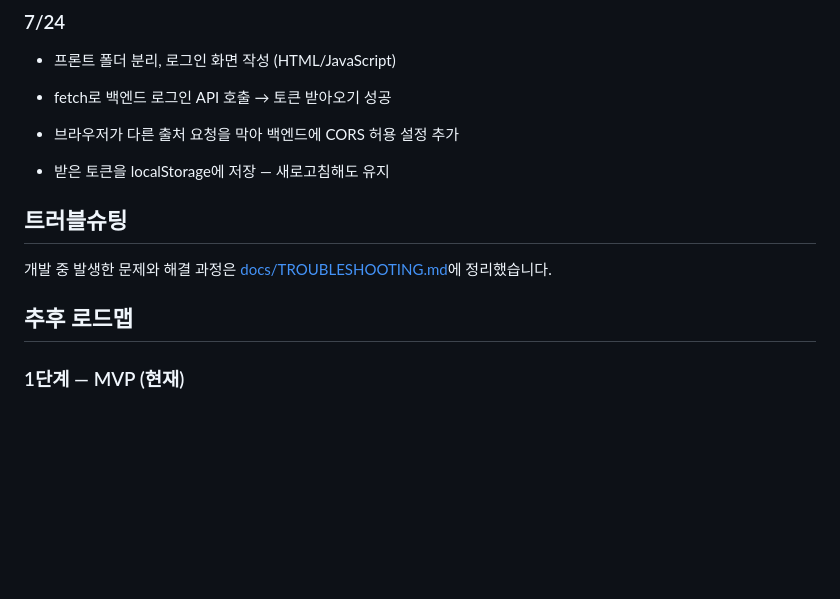
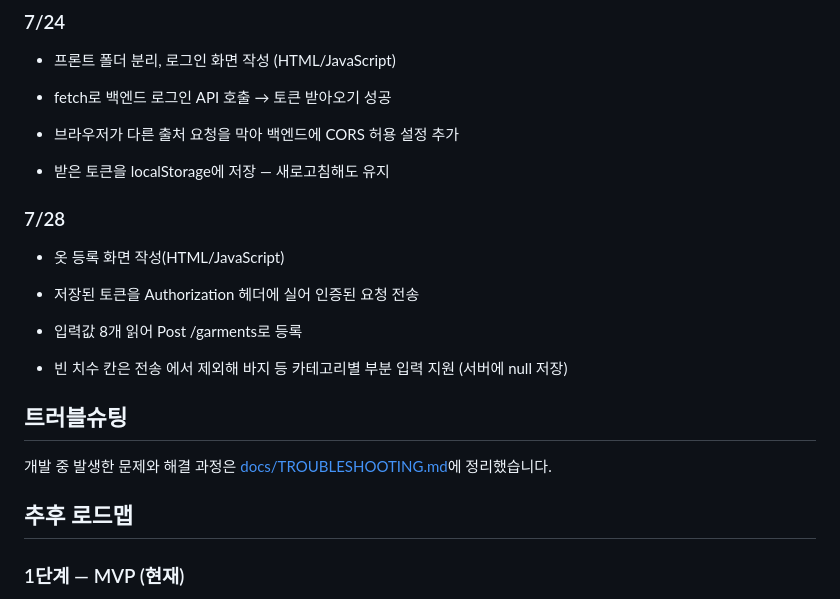
Before and after one commit to jsemii/size-compare-web-service, a Markdown page: README.md, the part around the change. Rendered like a GitHub page; blank space fills up the shorter version.

Commit message:
docs: 개발로그 및 트러블슈팅 추가

```diff
--- a/README.md
+++ b/README.md
@@ -121,12 +121,23 @@ docs/
 
 - 받은 토큰을 localStorage에 저장 — 새로고침해도 유지
 
+### 7/28
+
+- 옷 등록 화면 작성(HTML/JavaScript)
+
+- 저장된 토큰을 Authorization 헤더에 실어 인증된 요청 전송
+
+- 입력값 8개 읽어 Post /garments로 등록
+
+- 빈 치수 칸은 전송 에서 제외해 바지 등 카테고리별 부분 입력 지원 (서버에 null 저장)
+
 
 ## 트러블슈팅
 개발 중 발생한 문제와 해결 과정은 [docs/TROUBLESHOOTING.md](docs/TROUBLESHOOTING.md)에 정리했습니다.
 
 
 ## 추후 로드맵
+
 
 ### 1단계 — MVP (현재)
 - 회원가입/로그인: 이메일 + 비밀번호 + 비밀번호 해싱(bcrypt)
```
